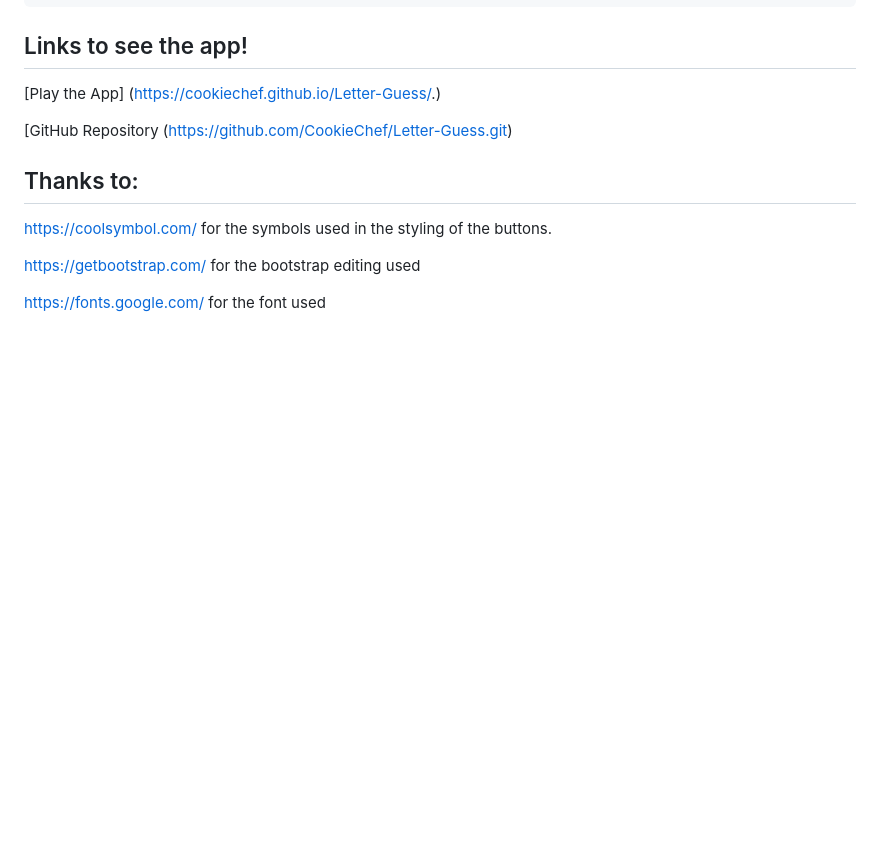
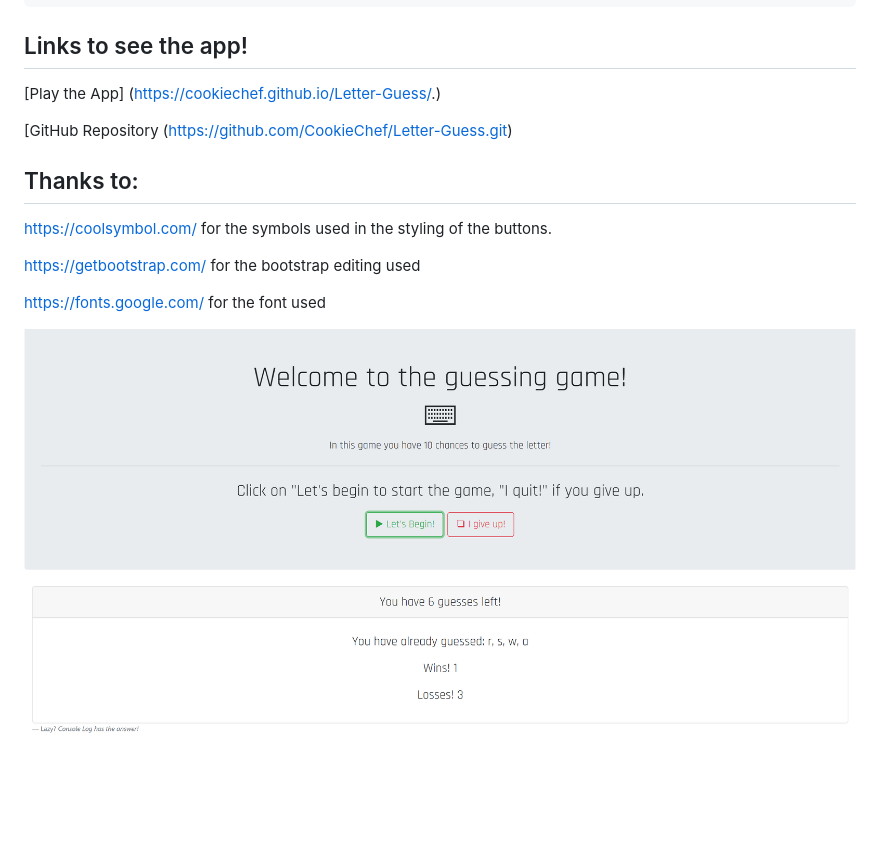
Before and after one commit to CookieChef/Letter-Guess, a Markdown page: README.md, the part around the change. Drawn GitHub-style; pictures changed too: LetterGuess.png (added); blank space fills up the shorter version.

Commit message:
screenshot added to resume

```diff
--- a/README.md
+++ b/README.md
@@ -33,3 +33,5 @@ https://coolsymbol.com/ for the symbols used in the styling of the buttons.
 https://getbootstrap.com/ for the bootstrap editing used
 
 https://fonts.google.com/ for the font used
+
+![Letter Guess](LetterGuess.png)
```
